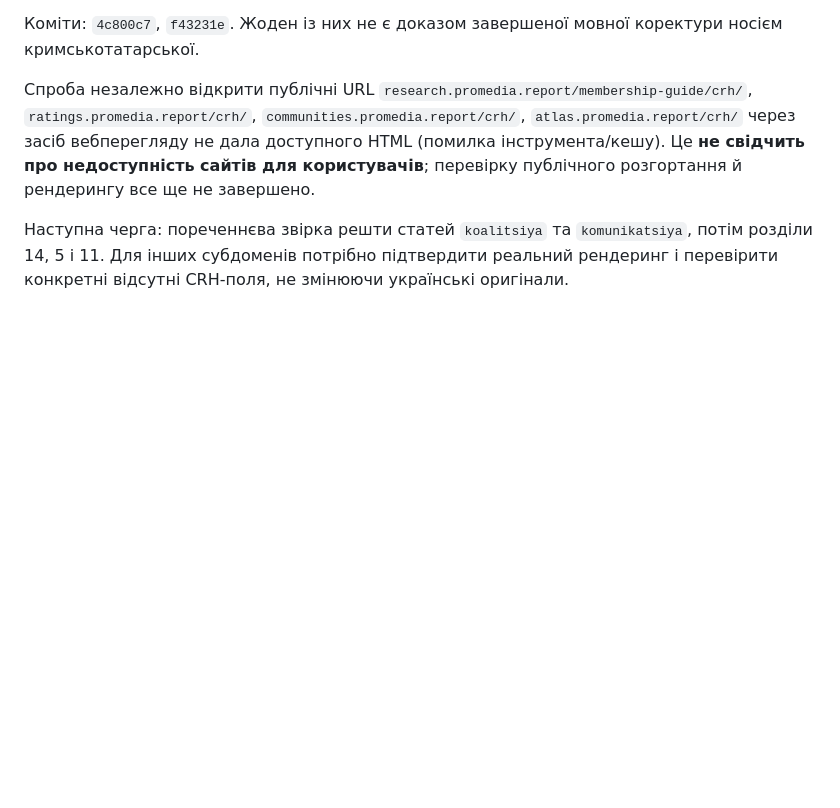
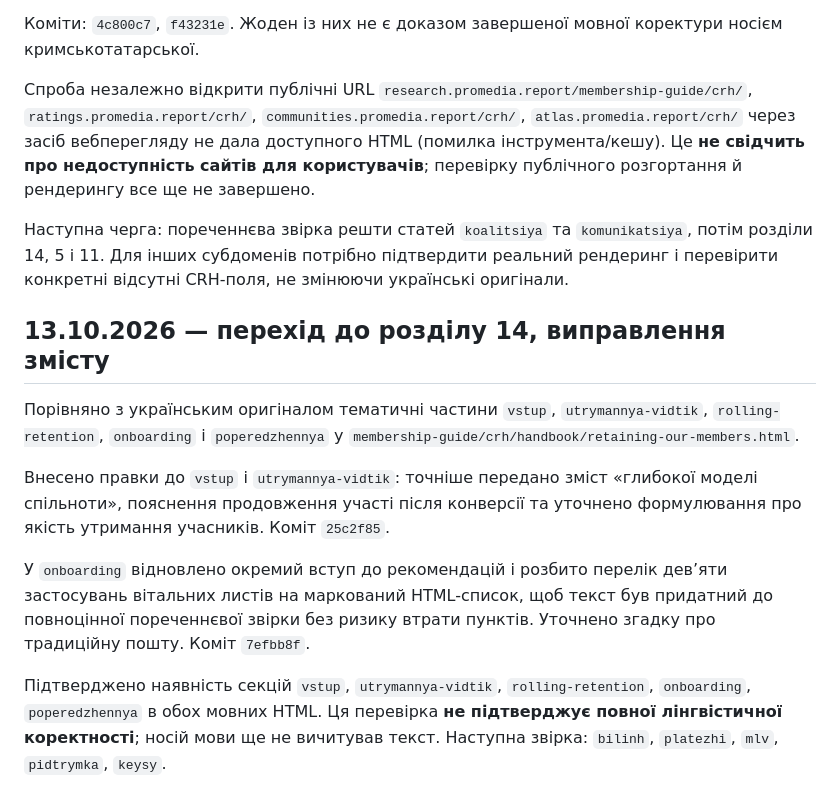
Before and after one commit to Ianitskyi/promedia-research, a Markdown page: membership-guide/crh/QA_EDITORIAL_AND_SITE_AUDIT_UK.md, the part around the change. Rendered like a GitHub page; blank space fills up the shorter version.

Commit message:
Document source-based proofreading edits in chapter 14 and pending sections

```diff
--- a/membership-guide/crh/QA_EDITORIAL_AND_SITE_AUDIT_UK.md
+++ b/membership-guide/crh/QA_EDITORIAL_AND_SITE_AUDIT_UK.md
@@ -86,3 +86,13 @@
 Спроба незалежно відкрити публічні URL `research.promedia.report/membership-guide/crh/`, `ratings.promedia.report/crh/`, `communities.promedia.report/crh/`, `atlas.promedia.report/crh/` через засіб вебперегляду не дала доступного HTML (помилка інструмента/кешу). Це **не свідчить про недоступність сайтів для користувачів**; перевірку публічного розгортання й рендерингу все ще не завершено.
 
 Наступна черга: пореченнєва звірка решти статей `koalitsiya` та `komunikatsiya`, потім розділи 14, 5 і 11. Для інших субдоменів потрібно підтвердити реальний рендеринг і перевірити конкретні відсутні CRH-поля, не змінюючи українські оригінали.
+
+## 13.10.2026 — перехід до розділу 14, виправлення змісту
+
+Порівняно з українським оригіналом тематичні частини `vstup`, `utrymannya-vidtik`, `rolling-retention`, `onboarding` і `poperedzhennya` у `membership-guide/crh/handbook/retaining-our-members.html`.
+
+Внесено правки до `vstup` і `utrymannya-vidtik`: точніше передано зміст «глибокої моделі спільноти», пояснення продовження участі після конверсії та уточнено формулювання про якість утримання учасників. Коміт `25c2f85`.
+
+У `onboarding` відновлено окремий вступ до рекомендацій і розбито перелік дев’яти застосувань вітальних листів на маркований HTML-список, щоб текст був придатний до повноцінної пореченнєвої звірки без ризику втрати пунктів. Уточнено згадку про традиційну пошту. Коміт `7efbb8f`.
+
+Підтверджено наявність секцій `vstup`, `utrymannya-vidtik`, `rolling-retention`, `onboarding`, `poperedzhennya` в обох мовних HTML. Ця перевірка **не підтверджує повної лінгвістичної коректності**; носій мови ще не вичитував текст. Наступна звірка: `bilinh`, `platezhi`, `mlv`, `pidtrymka`, `keysy`.
```
